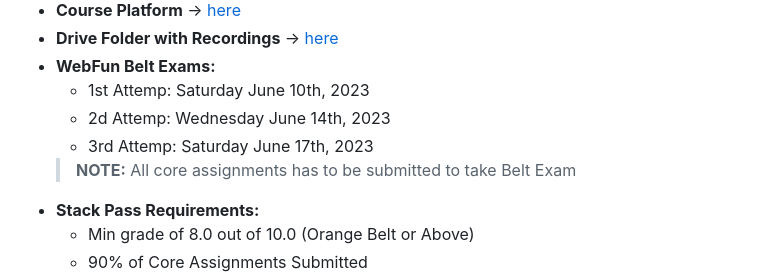
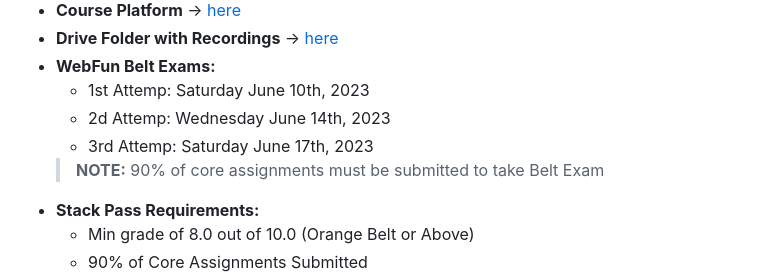
Before and after one commit to BigSamu/Coding_Dojo-Web_Fundamentals_May-2023, a Markdown page: Readme.md, the part around the change. Drawn GitHub-style.

```diff
--- a/Readme.md
+++ b/Readme.md
@@ -40,7 +40,7 @@
   - 1st Attemp: Saturday June 10th, 2023
   - 2d Attemp: Wednesday June 14th, 2023
   - 3rd Attemp: Saturday June 17th, 2023
-  > **NOTE:** All core assignments has to be submitted to take Belt Exam
+  > **NOTE:** 90% of core assignments must be submitted to take Belt Exam
 - **Stack Pass Requirements:**
   - Min grade of 8.0 out of 10.0 (Orange Belt or Above)
   - 90% of Core Assignments Submitted
```
